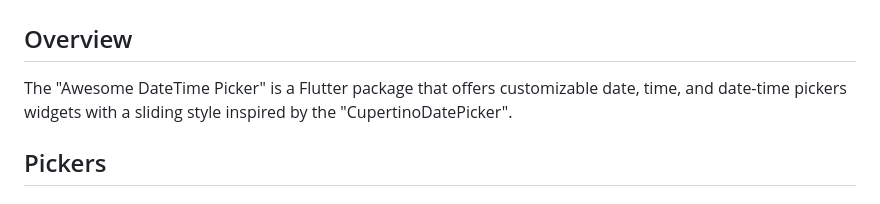
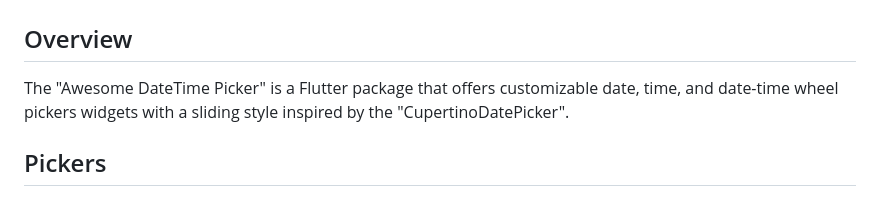
Before and after one commit to inesachour/awesome_datetime_picker, a Markdown page: README.md, the part around the change. Drawn GitHub-style.

Commit message:
documentation

```diff
--- a/README.md
+++ b/README.md
@@ -1,7 +1,7 @@
 # Awesome DatetTime Picker
 
 ## Overview
-The "Awesome DateTime Picker" is a Flutter package that offers customizable date, time, and date-time pickers widgets with a sliding style inspired by the "CupertinoDatePicker".
+The "Awesome DateTime Picker" is a Flutter package that offers customizable date, time, and date-time wheel pickers widgets with a sliding style inspired by the "CupertinoDatePicker".
 
 ## Pickers
 
```
